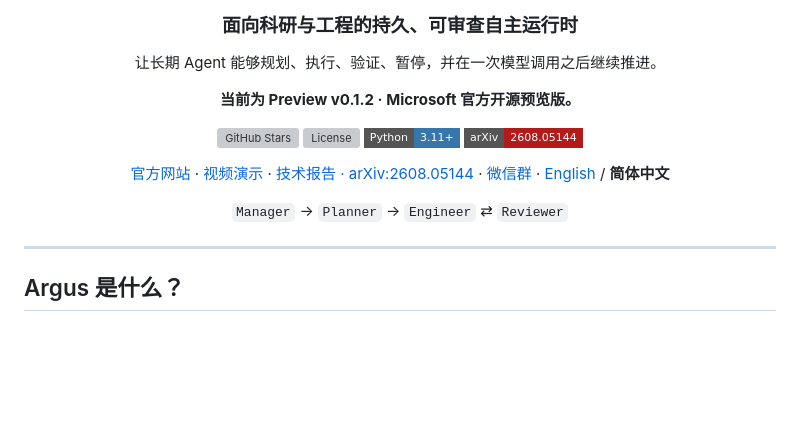
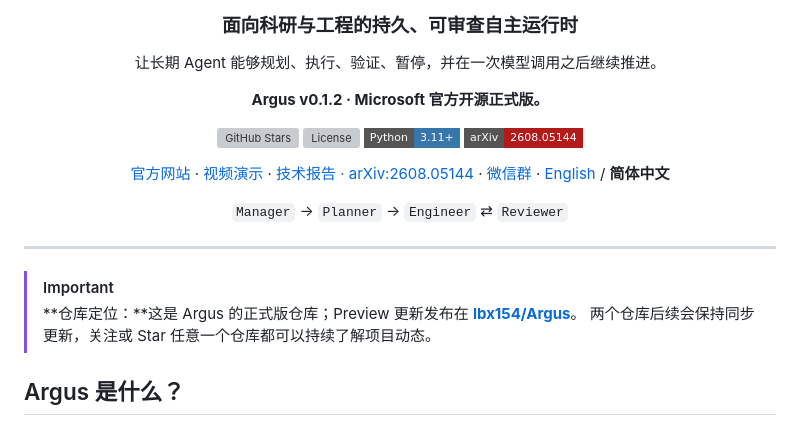
Before and after one commit to microsoft/ArgusAgent, a Markdown page: README.zh-CN.md, the part around the change. Drawn GitHub-style; badges without logos; blank space fills up the shorter version; grey boxes are pictures that could not be loaded.

```diff
--- a/README.zh-CN.md
+++ b/README.zh-CN.md
@@ -10,7 +10,7 @@
 
 让长期 Agent 能够规划、执行、验证、暂停，并在一次模型调用之后继续推进。
 
-**当前为 Preview v0.1.2 · Microsoft 官方开源预览版。**
+**Argus v0.1.2 · Microsoft 官方开源正式版。**
 
 [![GitHub Stars](https://img.shields.io/github/stars/microsoft/ArgusAgent?style=flat-square)](https://github.com/microsoft/ArgusAgent/stargazers)
 [![License](https://img.shields.io/github/license/microsoft/ArgusAgent?style=flat-square)](LICENSE)
@@ -24,6 +24,11 @@
 </div>
 
 ---
+
+> [!IMPORTANT]
+> **仓库定位：**这是 Argus 的正式版仓库；Preview 更新发布在
+> **[lbx154/Argus](https://github.com/lbx154/Argus)**。
+> 两个仓库后续会保持同步更新，关注或 Star 任意一个仓库都可以持续了解项目动态。
 
 ## Argus 是什么？
 
```
Also changed, not shown: README.md (+8 -1 lines).
